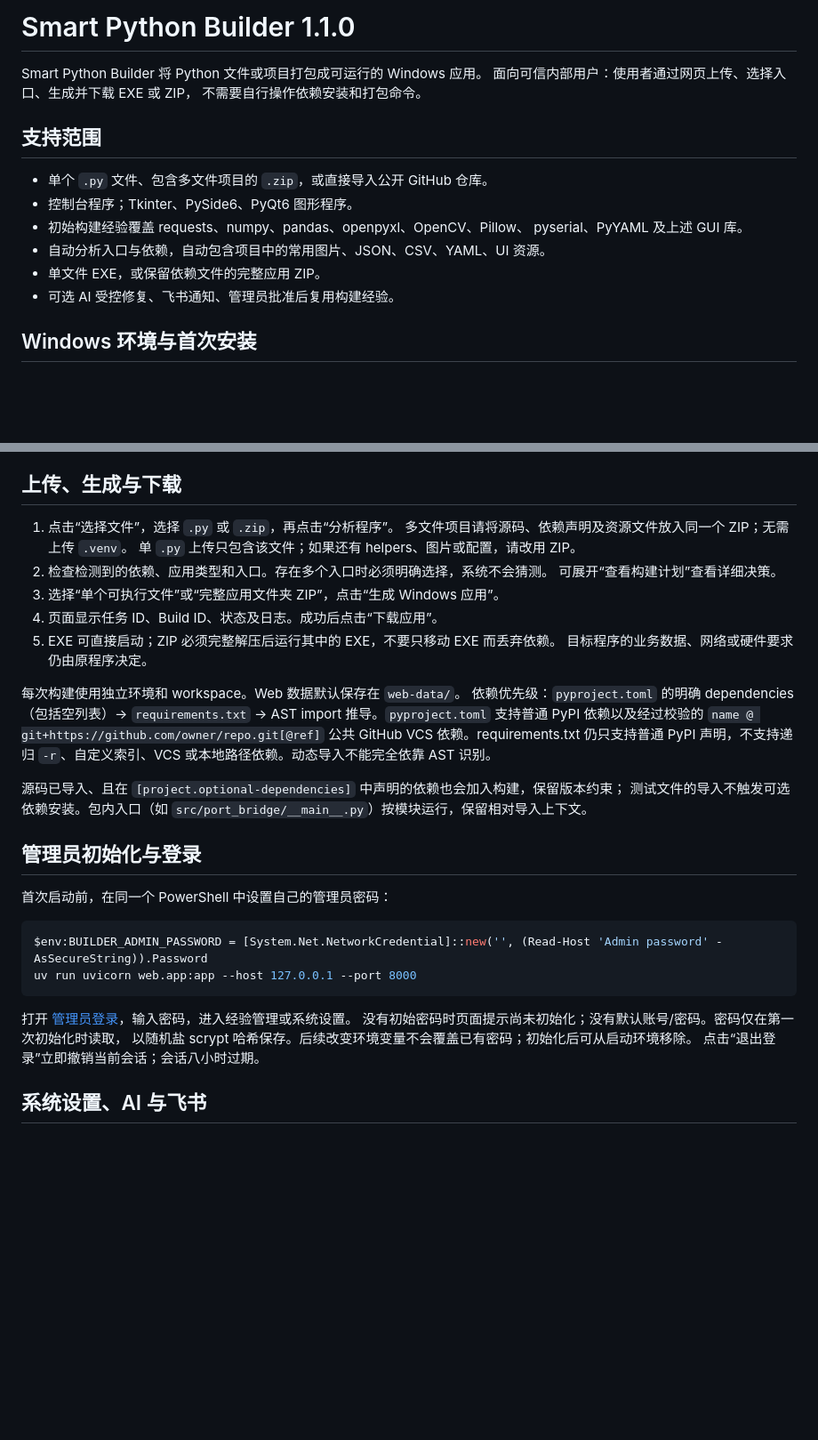
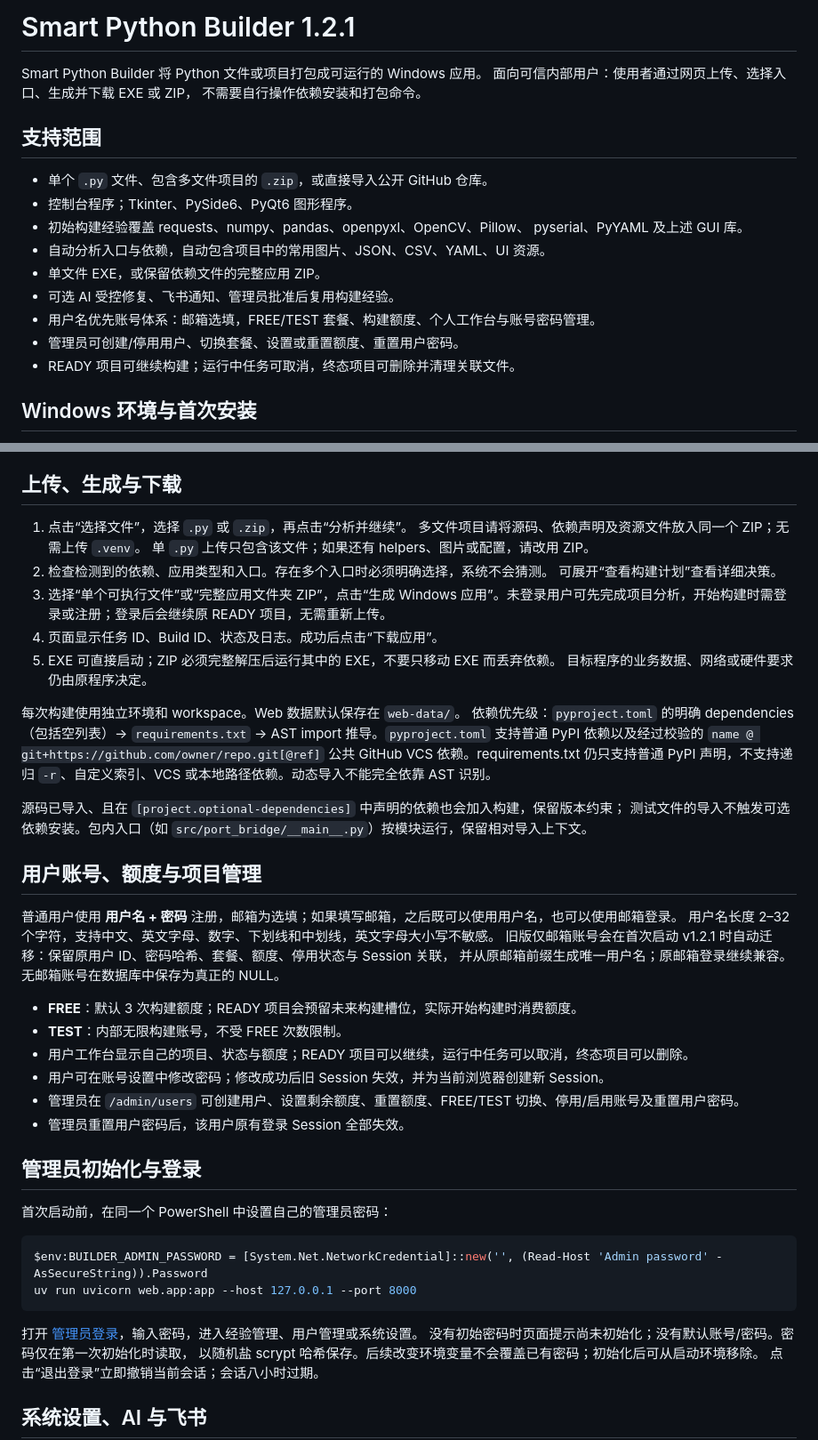
Before and after one commit to yunfei00/smart-python-builder, a Markdown page: README.md, 2 parts joined by grey strips. Shown at 89% size. Rendered like a GitHub page; blank space fills up the shorter version.

Commit message:
docs: update README for Smart Python Builder 1.2.1

````diff
--- a/README.md
+++ b/README.md
@@ -1,4 +1,4 @@
-# Smart Python Builder 1.1.0
+# Smart Python Builder 1.2.1
 
 Smart Python Builder 将 Python 文件或项目打包成可运行的 Windows 应用。
 面向可信内部用户：使用者通过网页上传、选择入口、生成并下载 EXE 或 ZIP，
@@ -13,6 +13,9 @@ Smart Python Builder 将 Python 文件或项目打包成可运行的 Windows 应
 - 自动分析入口与依赖，自动包含项目中的常用图片、JSON、CSV、YAML、UI 资源。
 - 单文件 EXE，或保留依赖文件的完整应用 ZIP。
 - 可选 AI 受控修复、飞书通知、管理员批准后复用构建经验。
+- 用户名优先账号体系：邮箱选填，FREE/TEST 套餐、构建额度、个人工作台与账号密码管理。
+- 管理员可创建/停用用户、切换套餐、设置或重置额度、重置用户密码。
+- READY 项目可继续构建；运行中任务可取消，终态项目可删除并清理关联文件。
 
 ## Windows 环境与首次安装
 
@@ -46,12 +49,12 @@ Smart Python Builder 将 Python 文件或项目打包成可运行的 Windows 应
 
 ## 上传、生成与下载
 
-1. 点击“选择文件”，选择 `.py` 或 `.zip`，再点击“分析程序”。
+1. 点击“选择文件”，选择 `.py` 或 `.zip`，再点击“分析并继续”。
    多文件项目请将源码、依赖声明及资源文件放入同一个 ZIP；无需上传 `.venv`。
    单 `.py` 上传只包含该文件；如果还有 helpers、图片或配置，请改用 ZIP。
 2. 检查检测到的依赖、应用类型和入口。存在多个入口时必须明确选择，系统不会猜测。
    可展开“查看构建计划”查看详细决策。
-3. 选择“单个可执行文件”或“完整应用文件夹 ZIP”，点击“生成 Windows 应用”。
+3. 选择“单个可执行文件”或“完整应用文件夹 ZIP”，点击“生成 Windows 应用”。未登录用户可先完成项目分析，开始构建时需登录或注册；登录后会继续原 READY 项目，无需重新上传。
 4. 页面显示任务 ID、Build ID、状态及日志。成功后点击“下载应用”。
 5. EXE 可直接启动；ZIP 必须完整解压后运行其中的 EXE，不要只移动 EXE 而丢弃依赖。
    目标程序的业务数据、网络或硬件要求仍由原程序决定。
@@ -65,6 +68,20 @@ Smart Python Builder 将 Python 文件或项目打包成可运行的 Windows 应
 源码已导入、且在 `[project.optional-dependencies]` 中声明的依赖也会加入构建，保留版本约束；
 测试文件的导入不触发可选依赖安装。包内入口（如 `src/port_bridge/__main__.py`）按模块运行，保留相对导入上下文。
 
+## 用户账号、额度与项目管理
+
+普通用户使用 **用户名 + 密码** 注册，邮箱为选填；如果填写邮箱，之后既可以使用用户名，也可以使用邮箱登录。
+用户名长度 2–32 个字符，支持中文、英文字母、数字、下划线和中划线，英文字母大小写不敏感。
+旧版仅邮箱账号会在首次启动 v1.2.1 时自动迁移：保留原用户 ID、密码哈希、套餐、额度、停用状态与 Session 关联，
+并从原邮箱前缀生成唯一用户名；原邮箱登录继续兼容。无邮箱账号在数据库中保存为真正的 NULL。
+
+- **FREE**：默认 3 次构建额度；READY 项目会预留未来构建槽位，实际开始构建时消费额度。
+- **TEST**：内部无限构建账号，不受 FREE 次数限制。
+- 用户工作台显示自己的项目、状态与额度；READY 项目可以继续，运行中任务可以取消，终态项目可以删除。
+- 用户可在账号设置中修改密码；修改成功后旧 Session 失效，并为当前浏览器创建新 Session。
+- 管理员在 `/admin/users` 可创建用户、设置剩余额度、重置额度、FREE/TEST 切换、停用/启用账号及重置用户密码。
+- 管理员重置用户密码后，该用户原有登录 Session 全部失效。
+
 ## 管理员初始化与登录
 
 首次启动前，在同一个 PowerShell 中设置自己的管理员密码：
@@ -74,7 +91,7 @@ $env:BUILDER_ADMIN_PASSWORD = [System.Net.NetworkCredential]::new('', (Read-Host
 uv run uvicorn web.app:app --host 127.0.0.1 --port 8000
 ```
 
-打开 [管理员登录](http://127.0.0.1:8000/admin/login)，输入密码，进入经验管理或系统设置。
+打开 [管理员登录](http://127.0.0.1:8000/admin/login)，输入密码，进入经验管理、用户管理或系统设置。
 没有初始密码时页面提示尚未初始化；没有默认账号/密码。密码仅在第一次初始化时读取，
 以随机盐 scrypt 哈希保存。后续改变环境变量不会覆盖已有密码；初始化后可从启动环境移除。
 点击“退出登录”立即撤销当前会话；会话八小时过期。
````
Also changed, not shown: other parts of README.md (+1 -1 lines).
